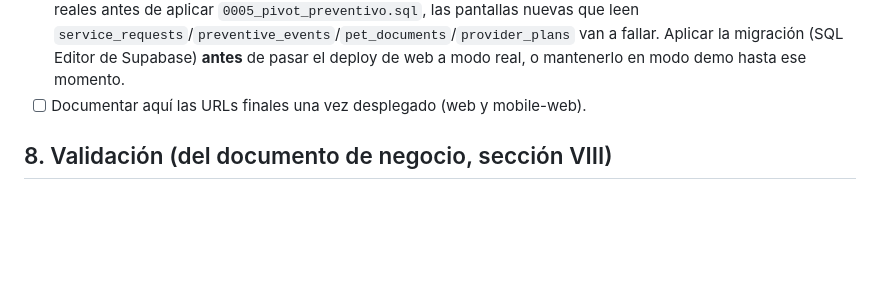
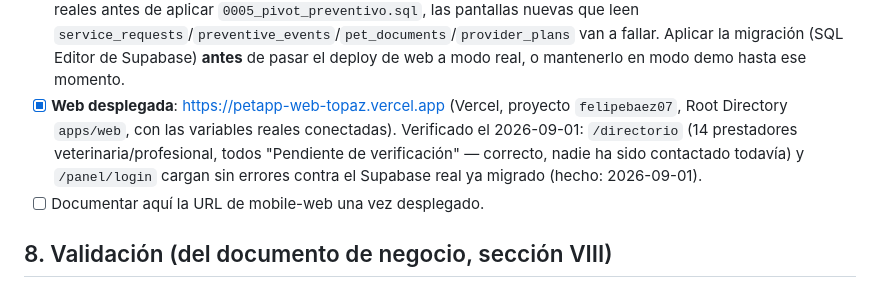
Before and after one commit to felipebaez07/PETAPP, a Markdown page: spec.md, the part around the change. GitHub-like rendering; blank space fills up the shorter version.

Commit message:
Registrar URL de produccion de la web en spec.md
https://petapp-web-topaz.vercel.app ya esta desplegada en Vercel con las
variables reales conectadas. Verificado /directorio y /panel/login contra
el Supabase real ya migrado.

Co-Authored-By: Claude Sonnet 5 <noreply@anthropic.com>

```diff
--- a/spec.md
+++ b/spec.md
@@ -197,7 +197,8 @@ ese OAuth). Pasos exactos:
   pantallas nuevas que leen `service_requests`/`preventive_events`/`pet_documents`/`provider_plans`
   van a fallar. Aplicar la migración (SQL Editor de Supabase) **antes** de pasar el deploy de web a
   modo real, o mantenerlo en modo demo hasta ese momento.
-- [ ] Documentar aquí las URLs finales una vez desplegado (web y mobile-web).
+- [x] **Web desplegada**: https://petapp-web-topaz.vercel.app (Vercel, proyecto `felipebaez07`, Root Directory `apps/web`, con las variables reales conectadas). Verificado el 2026-09-01: `/directorio` (14 prestadores veterinaria/profesional, todos "Pendiente de verificación" — correcto, nadie ha sido contactado todavía) y `/panel/login` cargan sin errores contra el Supabase real ya migrado (hecho: 2026-09-01).
+- [ ] Documentar aquí la URL de mobile-web una vez desplegado.
 
 ## 8. Validación (del documento de negocio, sección VIII)
 
```
